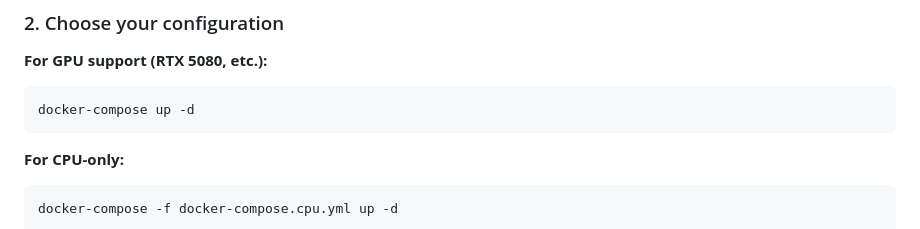
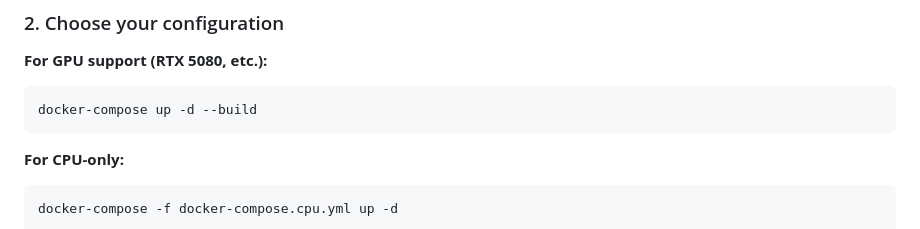
Before and after one commit to gvinsot/LogsCrawler, a Markdown page: README.md, the part around the change. Drawn GitHub-style.

Commit message:
add build

````diff
--- a/README.md
+++ b/README.md
@@ -78,7 +78,7 @@ cd LogsCrawler
 
 **For GPU support (RTX 5080, etc.):**
 ```bash
-docker-compose up -d
+docker-compose up -d --build
 ```
 
 **For CPU-only:**
````
